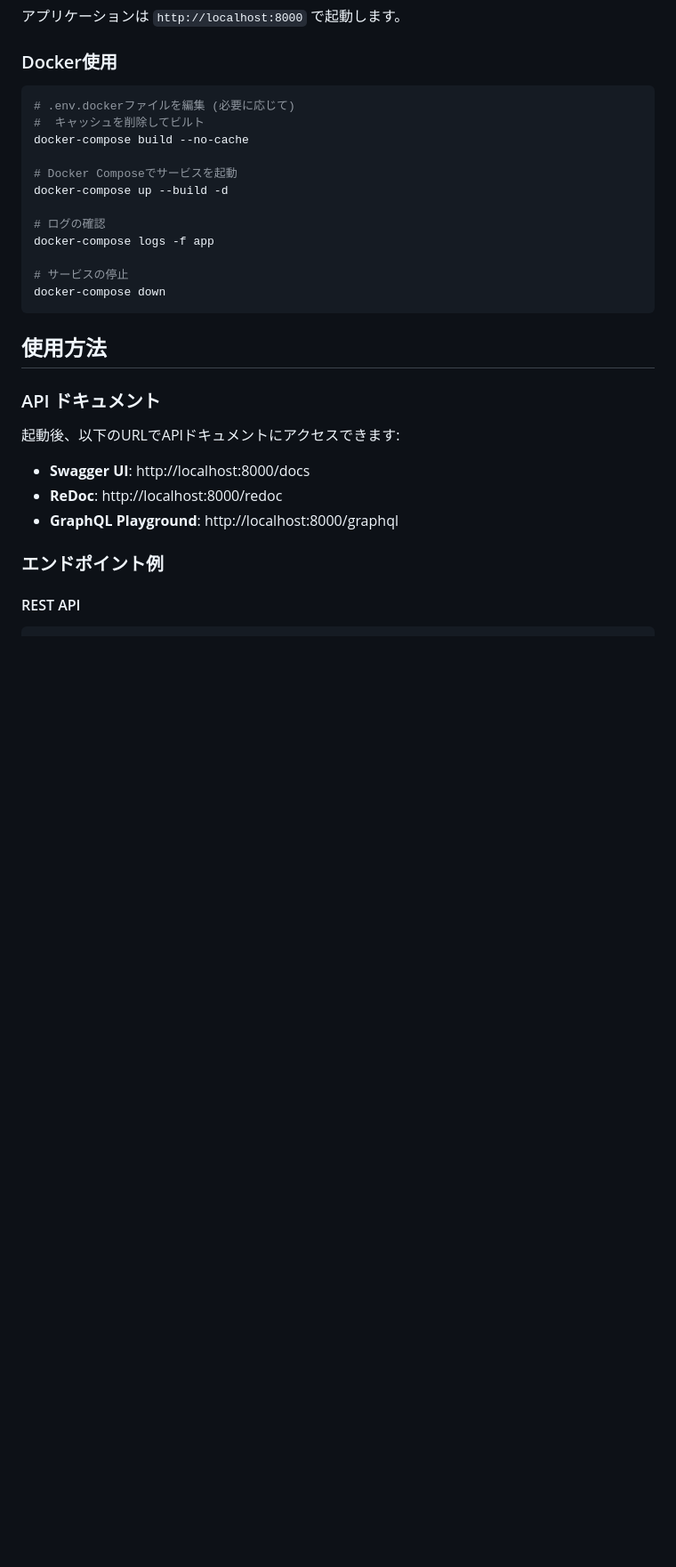
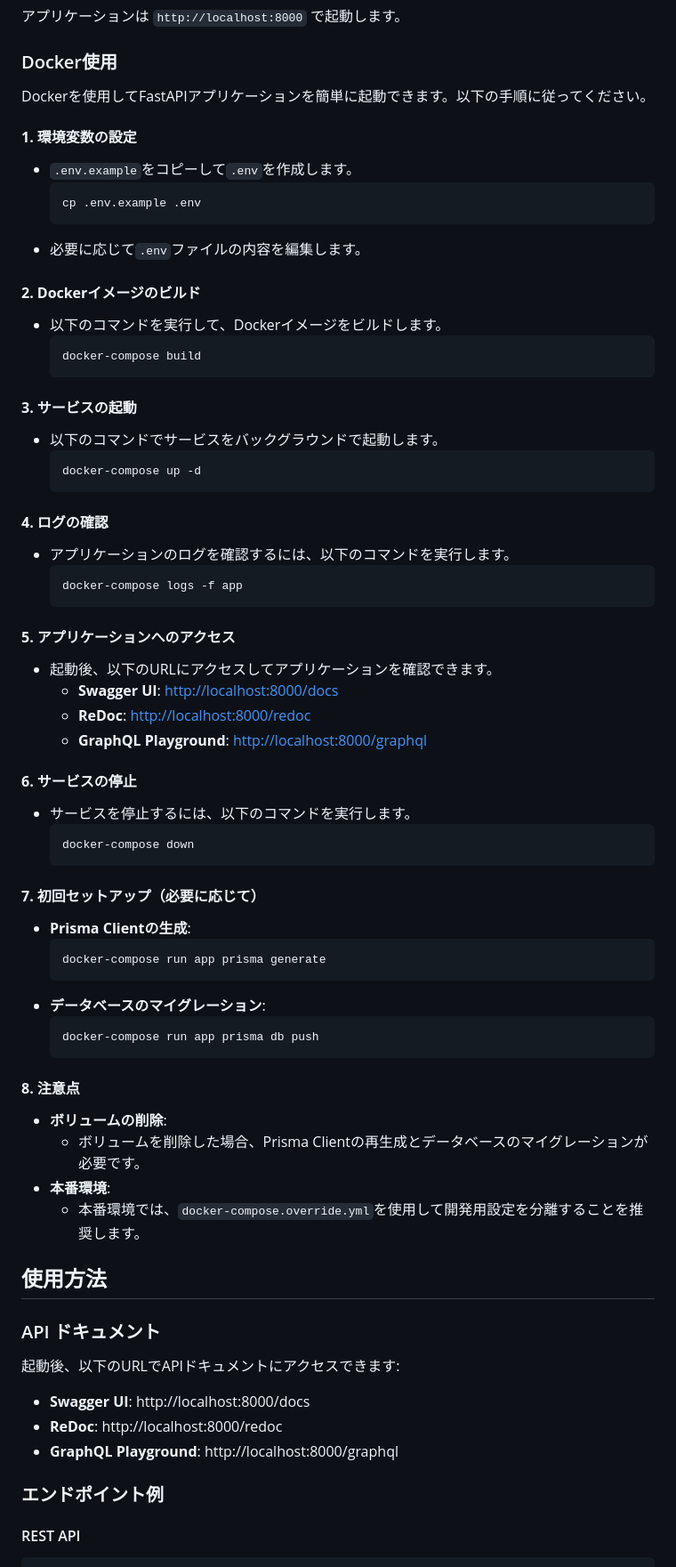
Before and after one commit to NewM07x2/EnvTemplate, a Markdown page: python/FastAPI/README.md, the part around the change. Shown at 89% size. Rendered like a GitHub page; blank space fills up the shorter version.

Commit message:
README.mdの内容を更新し、プロジェクトの概要と機能を明確化

````diff
--- a/python/FastAPI/README.md
+++ b/python/FastAPI/README.md
@@ -188,20 +188,60 @@ python main.py
 
 ### Docker使用
 
-```bash
-# .env.dockerファイルを編集 (必要に応じて)
-#  キャッシュを削除してビルト
-docker-compose build --no-cache
+Dockerを使用してFastAPIアプリケーションを簡単に起動できます。以下の手順に従ってください。
 
-# Docker Composeでサービスを起動
-docker-compose up --build -d
+#### **1. 環境変数の設定**
+- `.env.example`をコピーして`.env`を作成します。
+  ```bash
+  cp .env.example .env
+  ```
+- 必要に応じて`.env`ファイルの内容を編集します。
 
-# ログの確認
-docker-compose logs -f app
+#### **2. Dockerイメージのビルド**
+- 以下のコマンドを実行して、Dockerイメージをビルドします。
+  ```bash
+  docker-compose build
+  ```
 
-# サービスの停止
-docker-compose down
-```
+#### **3. サービスの起動**
+- 以下のコマンドでサービスをバックグラウンドで起動します。
+  ```bash
+  docker-compose up -d
+  ```
+
+#### **4. ログの確認**
+- アプリケーションのログを確認するには、以下のコマンドを実行します。
+  ```bash
+  docker-compose logs -f app
+  ```
+
+#### **5. アプリケーションへのアクセス**
+- 起動後、以下のURLにアクセスしてアプリケーションを確認できます。
+  - **Swagger UI**: [http://localhost:8000/docs](http://localhost:8000/docs)
+  - **ReDoc**: [http://localhost:8000/redoc](http://localhost:8000/redoc)
+  - **GraphQL Playground**: [http://localhost:8000/graphql](http://localhost:8000/graphql)
+
+#### **6. サービスの停止**
+- サービスを停止するには、以下のコマンドを実行します。
+  ```bash
+  docker-compose down
+  ```
+
+#### **7. 初回セットアップ（必要に応じて）**
+- **Prisma Clientの生成**:
+  ```bash
+  docker-compose run app prisma generate
+  ```
+- **データベースのマイグレーション**:
+  ```bash
+  docker-compose run app prisma db push
+  ```
+
+#### **8. 注意点**
+- **ボリュームの削除**:
+  - ボリュームを削除した場合、Prisma Clientの再生成とデータベースのマイグレーションが必要です。
+- **本番環境**:
+  - 本番環境では、`docker-compose.override.yml`を使用して開発用設定を分離することを推奨します。
 
 ## 使用方法
 
````
